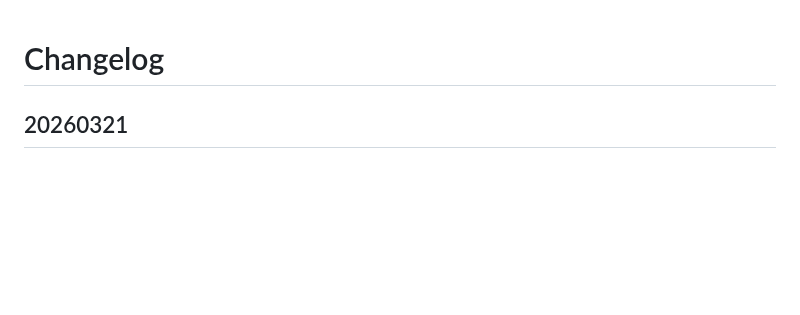
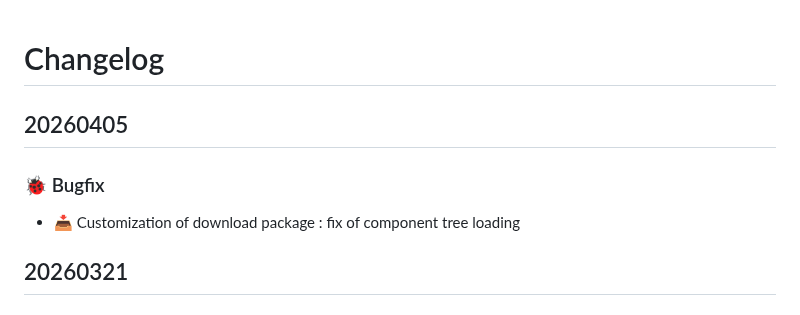
Before and after one commit to HelpViewer/HelpViewer, a Markdown page: CHANGELOG.md, the part around the change. Drawn GitHub-style; blank space fills up the shorter version.

```diff
--- a/CHANGELOG.md
+++ b/CHANGELOG.md
@@ -1,4 +1,8 @@
 # Changelog
+
+## 20260405
+### 🐞 Bugfix
+- 📥 Customization of download package : fix of component tree loading
 
 ## 20260321
 ### 🧑‍🤝‍🧑 User
```
